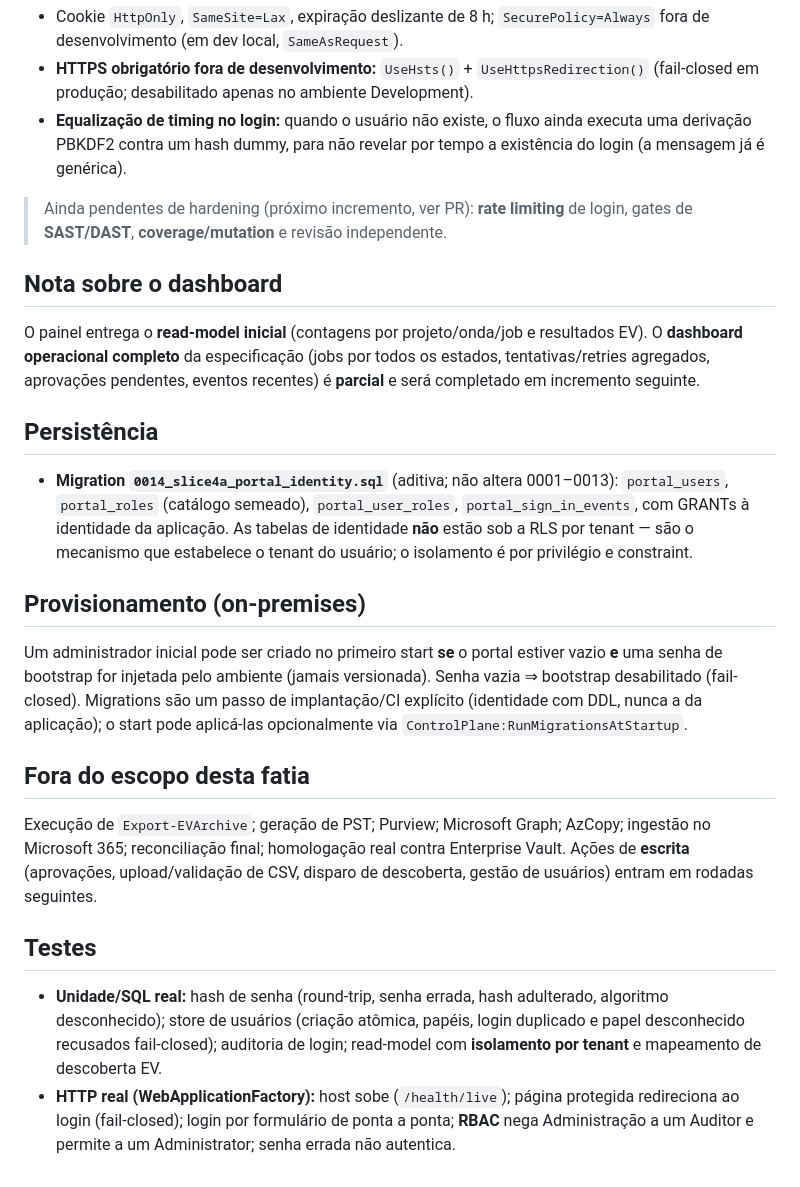
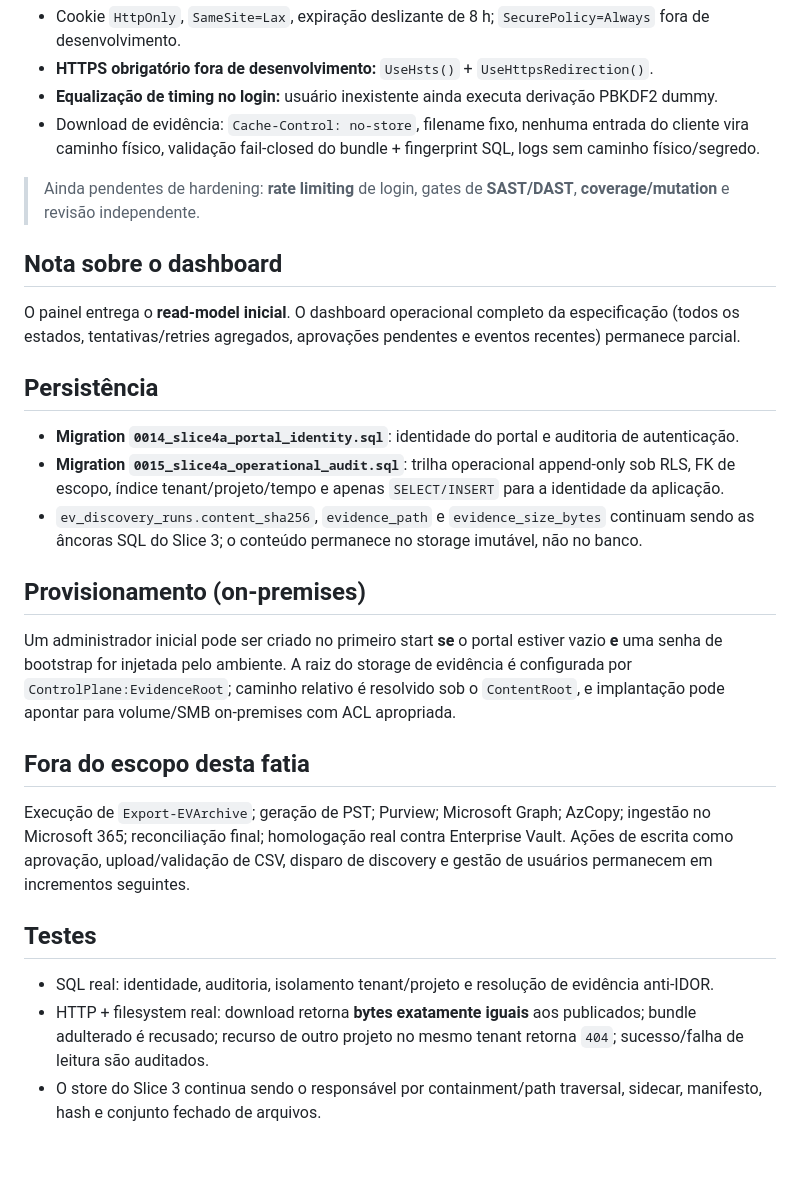
Before and after one commit to viniciusmiranda022-pixel/ArchiveBridge, a Markdown page: docs/control-plane/slice-04a-control-plane-portal.md, the part around one of its changes. GitHub-like rendering.

```diff
--- a/docs/control-plane/slice-04a-control-plane-portal.md
+++ b/docs/control-plane/slice-04a-control-plane-portal.md
@@ -94,44 +111,43 @@ inexistente não têm tenant atribuível e não aparecem em nenhuma trilha por t
 - Cookie `HttpOnly`, `SameSite=Lax`, expiração deslizante de 8 h; `SecurePolicy=Always` fora de
-  desenvolvimento (em dev local, `SameAsRequest`).
-- **HTTPS obrigatório fora de desenvolvimento:** `UseHsts()` + `UseHttpsRedirection()` (fail-closed em
-  produção; desabilitado apenas no ambiente Development).
-- **Equalização de timing no login:** quando o usuário não existe, o fluxo ainda executa uma derivação
-  PBKDF2 contra um hash dummy, para não revelar por tempo a existência do login (a mensagem já é genérica).
+  desenvolvimento.
+- **HTTPS obrigatório fora de desenvolvimento:** `UseHsts()` + `UseHttpsRedirection()`.
+- **Equalização de timing no login:** usuário inexistente ainda executa derivação PBKDF2 dummy.
+- Download de evidência: `Cache-Control: no-store`, filename fixo, nenhuma entrada do cliente vira caminho
+  físico, validação fail-closed do bundle + fingerprint SQL, logs sem caminho físico/segredo.
 
-> Ainda pendentes de hardening (próximo incremento, ver PR): **rate limiting** de login, gates de
-> **SAST/DAST**, **coverage/mutation** e revisão independente.
+> Ainda pendentes de hardening: **rate limiting** de login, gates de **SAST/DAST**, **coverage/mutation** e
+> revisão independente.
 
 ## Nota sobre o dashboard
 
-O painel entrega o **read-model inicial** (contagens por projeto/onda/job e resultados EV). O **dashboard
-operacional completo** da especificação (jobs por todos os estados, tentativas/retries agregados,
-aprovações pendentes, eventos recentes) é **parcial** e será completado em incremento seguinte.
+O painel entrega o **read-model inicial**. O dashboard operacional completo da especificação (todos os
+estados, tentativas/retries agregados, aprovações pendentes e eventos recentes) permanece parcial.
 
 ## Persistência
 
-- **Migration `0014_slice4a_portal_identity.sql`** (aditiva; não altera 0001–0013): `portal_users`,
-  `portal_roles` (catálogo semeado), `portal_user_roles`, `portal_sign_in_events`, com GRANTs à identidade
-  da aplicação. As tabelas de identidade **não** estão sob a RLS por tenant — são o mecanismo que
-  estabelece o tenant do usuário; o isolamento é por privilégio e constraint.
+- **Migration `0014_slice4a_portal_identity.sql`**: identidade do portal e auditoria de autenticação.
+- **Migration `0015_slice4a_operational_audit.sql`**: trilha operacional append-only sob RLS, FK de escopo,
+  índice tenant/projeto/tempo e apenas `SELECT/INSERT` para a identidade da aplicação.
+- `ev_discovery_runs.content_sha256`, `evidence_path` e `evidence_size_bytes` continuam sendo as âncoras SQL
+  do Slice 3; o conteúdo permanece no storage imutável, não no banco.
 
 ## Provisionamento (on-premises)
 
 Um administrador inicial pode ser criado no primeiro start **se** o portal estiver vazio **e** uma senha de
-bootstrap for injetada pelo ambiente (jamais versionada). Senha vazia ⇒ bootstrap desabilitado
-(fail-closed). Migrations são um passo de implantação/CI explícito (identidade com DDL, nunca a da
-aplicação); o start pode aplicá-las opcionalmente via `ControlPlane:RunMigrationsAtStartup`.
+bootstrap for injetada pelo ambiente. A raiz do storage de evidência é configurada por
+`ControlPlane:EvidenceRoot`; caminho relativo é resolvido sob o `ContentRoot`, e implantação pode apontar
+para volume/SMB on-premises com ACL apropriada.
 
 ## Fora do escopo desta fatia
 
 Execução de `Export-EVArchive`; geração de PST; Purview; Microsoft Graph; AzCopy; ingestão no Microsoft
-365; reconciliação final; homologação real contra Enterprise Vault. Ações de **escrita** (aprovações,
-upload/validação de CSV, disparo de descoberta, gestão de usuários) entram em rodadas seguintes.
+365; reconciliação final; homologação real contra Enterprise Vault. Ações de escrita como aprovação,
+upload/validação de CSV, disparo de discovery e gestão de usuários permanecem em incrementos seguintes.
 
 ## Testes
 
-- **Unidade/SQL real:** hash de senha (round-trip, senha errada, hash adulterado, algoritmo desconhecido);
-  store de usuários (criação atômica, papéis, login duplicado e papel desconhecido recusados fail-closed);
-  auditoria de login; read-model com **isolamento por tenant** e mapeamento de descoberta EV.
-- **HTTP real (WebApplicationFactory):** host sobe (`/health/live`); página protegida redireciona ao login
-  (fail-closed); login por formulário de ponta a ponta; **RBAC** nega Administração a um Auditor e permite
-  a um Administrator; senha errada não autentica.
+- SQL real: identidade, auditoria, isolamento tenant/projeto e resolução de evidência anti-IDOR.
+- HTTP + filesystem real: download retorna **bytes exatamente iguais** aos publicados; bundle adulterado é
+  recusado; recurso de outro projeto no mesmo tenant retorna `404`; sucesso/falha de leitura são auditados.
+- O store do Slice 3 continua sendo o responsável por containment/path traversal, sidecar, manifesto,
+  hash e conjunto fechado de arquivos.
```
Also changed, not shown: other parts of docs/control-plane/slice-04a-control-plane-portal.md (+53 -36 lines).
